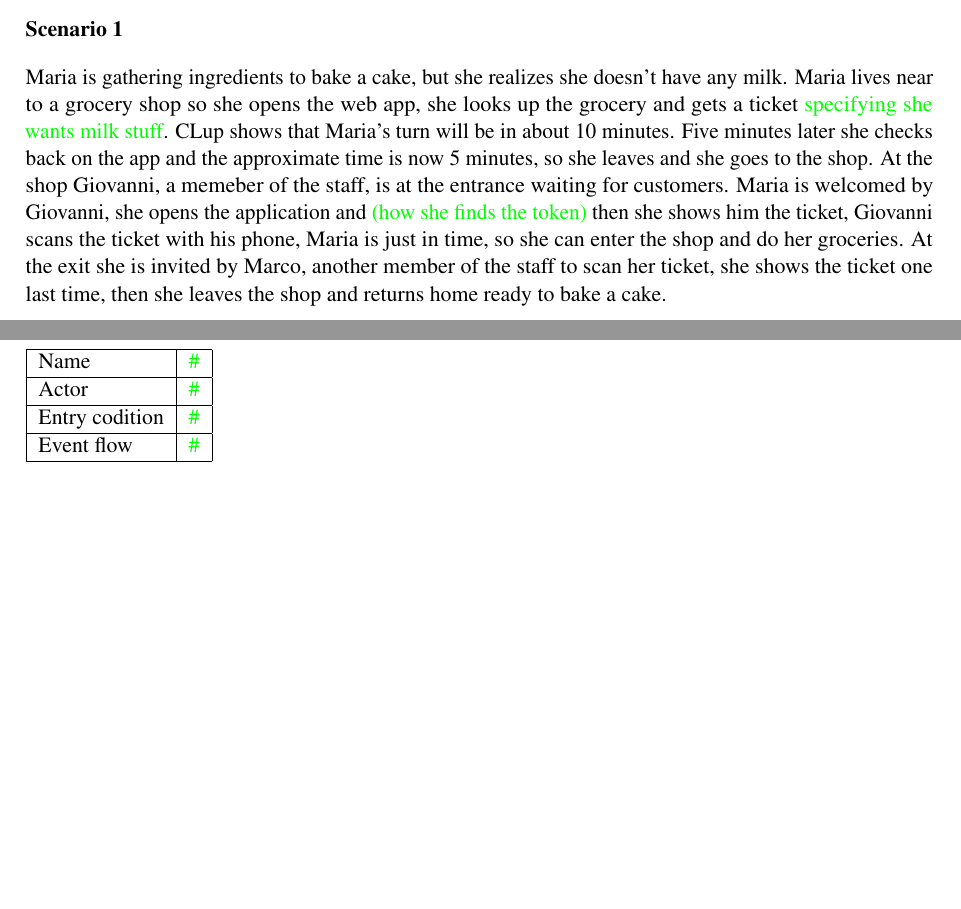
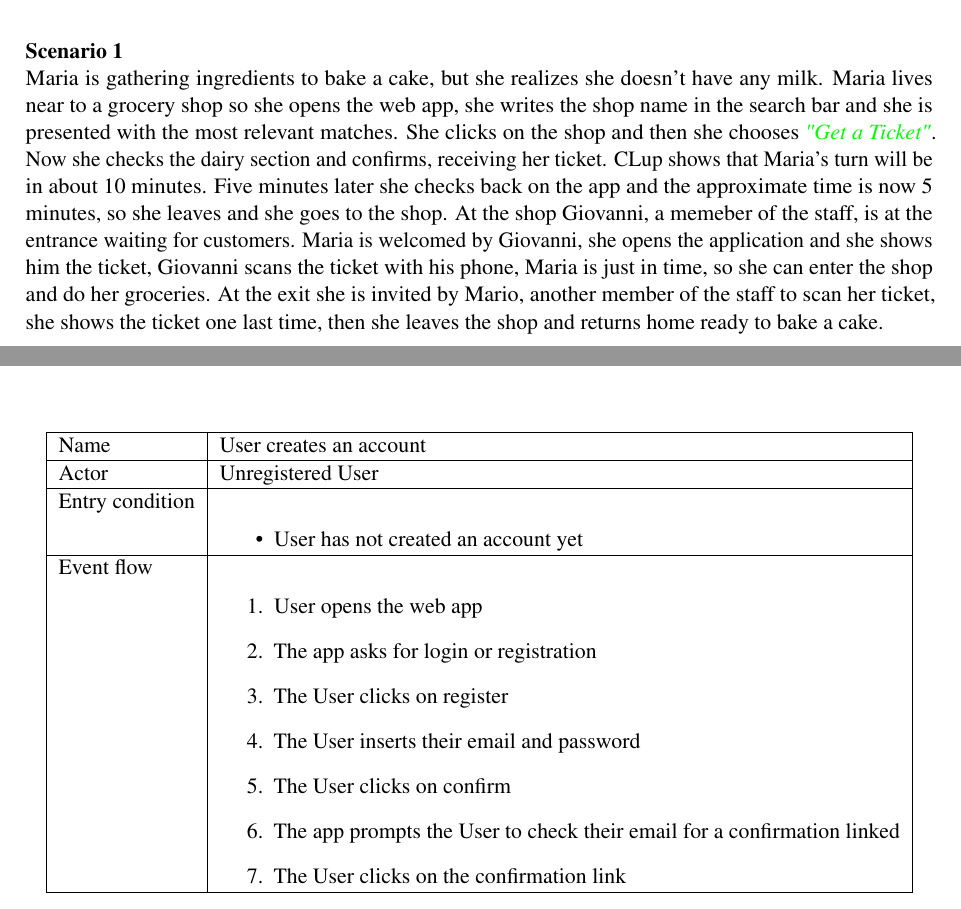
Before and after one commit to imDema/DeMartiniDuico-sw2, a LaTeX document (RASD/main.tex, which reads RASD/Files/requirements.tex): two parts of pages 17 and 19 of 23 before the commit and two parts of pages 17 and 19 of 24 after it, joined at a grey line, cut so that both start at the same text, the shorter picture padded with empty space. Compiled offline with pdfLaTeX; a LaTeX package or settings file that is missing is left out.

Commit message:
Scenarios and first Use Case

```diff
--- a/RASD/Files/requirements.tex
+++ b/RASD/Files/requirements.tex
@@ -68,10 +68,10 @@ Although not strictly required, the devices used by the staff should have a came
 The system shall use the HTTPS protocol to provide secure communication from the client to the server.
 \subsection{Functional requirements}
 \subsubsection{Scenarios}
-\textbf{Scenario 1}
+\textbf{Scenario 1}\\
+Maria is gathering ingredients to bake a cake, but she realizes she doesn't have any milk.
+Maria lives near to a grocery shop so she opens the web app, she writes the shop name in the search bar and she is presented with the most relevant matches. She clicks on the shop and then she chooses \todo{\emph{"Get a Ticket"}}. Now she checks the dairy section and confirms, receiving her ticket.
+CLup shows that Maria's turn will be in about 10 minutes. Five minutes later she checks back on the app and the approximate time is now 5 minutes, so she leaves and she goes to the shop.
+At the shop Giovanni, a memeber of the staff, is at the entrance waiting for customers. Maria is welcomed by Giovanni, she opens the application and she shows him the ticket, Giovanni scans the ticket with his phone, Maria is just in time, so she can enter the shop and do her groceries.
+At the exit she is invited by Mario, another member of the staff to scan her ticket, she shows the ticket one last time, then she leaves the shop and returns home ready to bake a cake.
 
-Maria is gathering ingredients to bake a cake, but she realizes she doesn't have any milk.
-Maria lives near to a grocery shop so she opens the web app, she looks up the grocery and gets a ticket \todo{specifying she wants milk stuff}.
-CLup shows that Maria's turn will be in about 10 minutes. Five minutes later she checks back on the app and the approximate time is now 5 minutes, so she leaves and she goes to the shop.
-At the shop Giovanni, a memeber of the staff, is at the entrance waiting for customers. Maria is welcomed by Giovanni, she opens the application and \todo{(how she finds the token)} then she shows him the ticket, Giovanni scans the ticket with his phone, Maria is just in time, so she can enter the shop and do her groceries.
-At the exit she is invited by Marco, another member of the staff to scan her ticket, she shows the ticket one last time, then she leaves the shop and returns home ready to bake a cake.
@@ -96,13 +101,23 @@ At the exit she is invited by Marco, another member of the staff to scan her tic
 \end{figure}
 
 \begin{table}[h]
-    \begin{tabular}{|l|l|}
+    \begin{tabularx}{\textwidth}{|X|p{0.75\textwidth}|}
     \hline
-    Name           & \todo{\#}    \\ \hline
-    Actor          & \todo{\#} \\ \hline
-    Entry codition & \todo{\#}   \\ \hline
-    Event flow     & \todo{\#}    \\ \hline
-    \end{tabular}
+    Name           & User creates an account   \\ \hline
+    Actor          & Unregistered User \\ \hline
+    Entry condition & \begin{itemize}
+        \item User has not created an account yet
+    \end{itemize}\\ \hline
+    Event flow     & \begin{enumerate}
+        \item User opens the web app
+        \item The app asks for login or registration
+        \item The User clicks on register
+        \item The User inserts their email and password
+        \item The User clicks on confirm
+        \item The app prompts the User to check their email for a confirmation linked
+        \item The User clicks on the confirmation link
+    \end{enumerate} \\ \hline
+    \end{tabularx}
 \end{table}
 
 \subsubsection{Sequence diagrams}
```
Also changed, not shown: RASD/Files/effort.tex (+1 -0 lines), RASD/Files/introduction.tex (+1 -1 lines), RASD/Files/overview.tex (+2 -0 lines), RASD/Files/requirements.tex (5 more changed lines).
